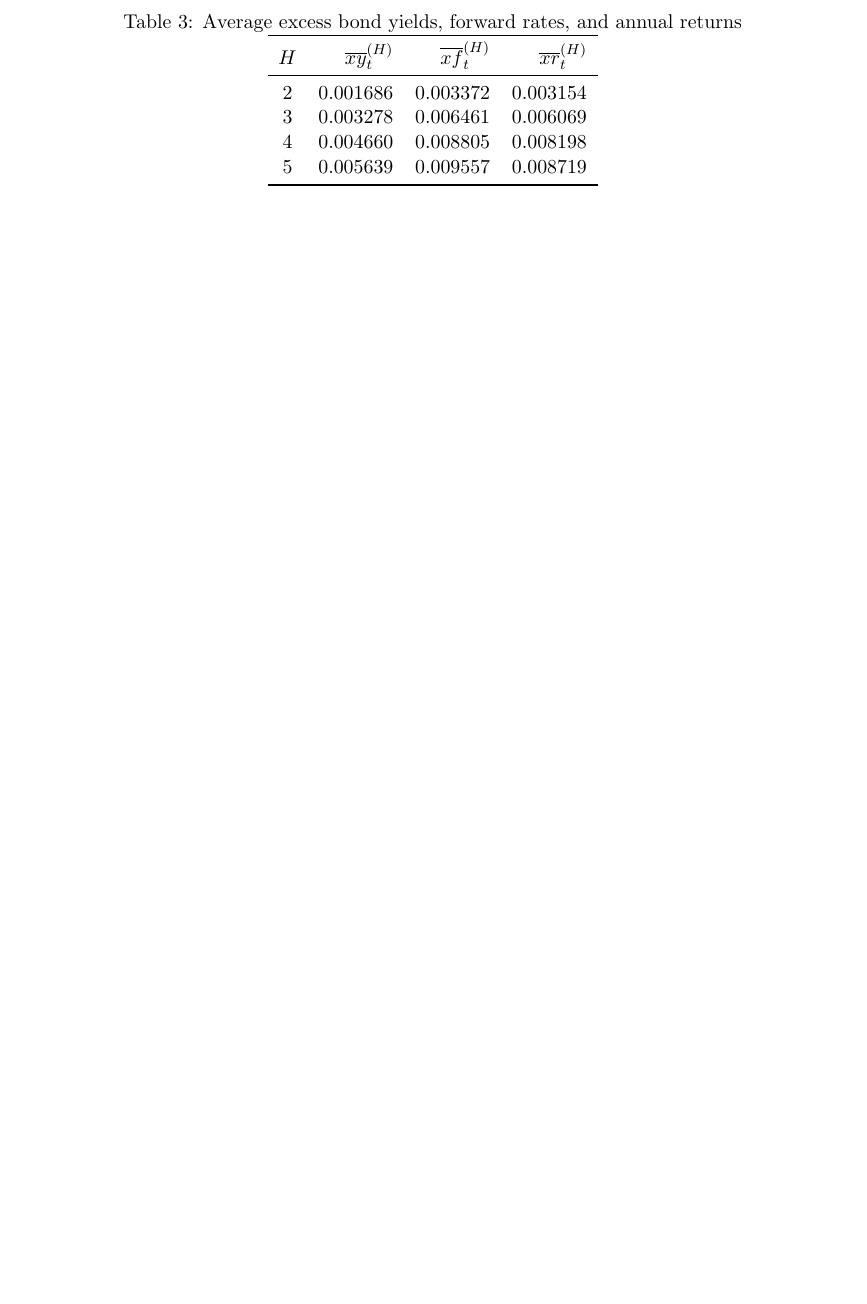
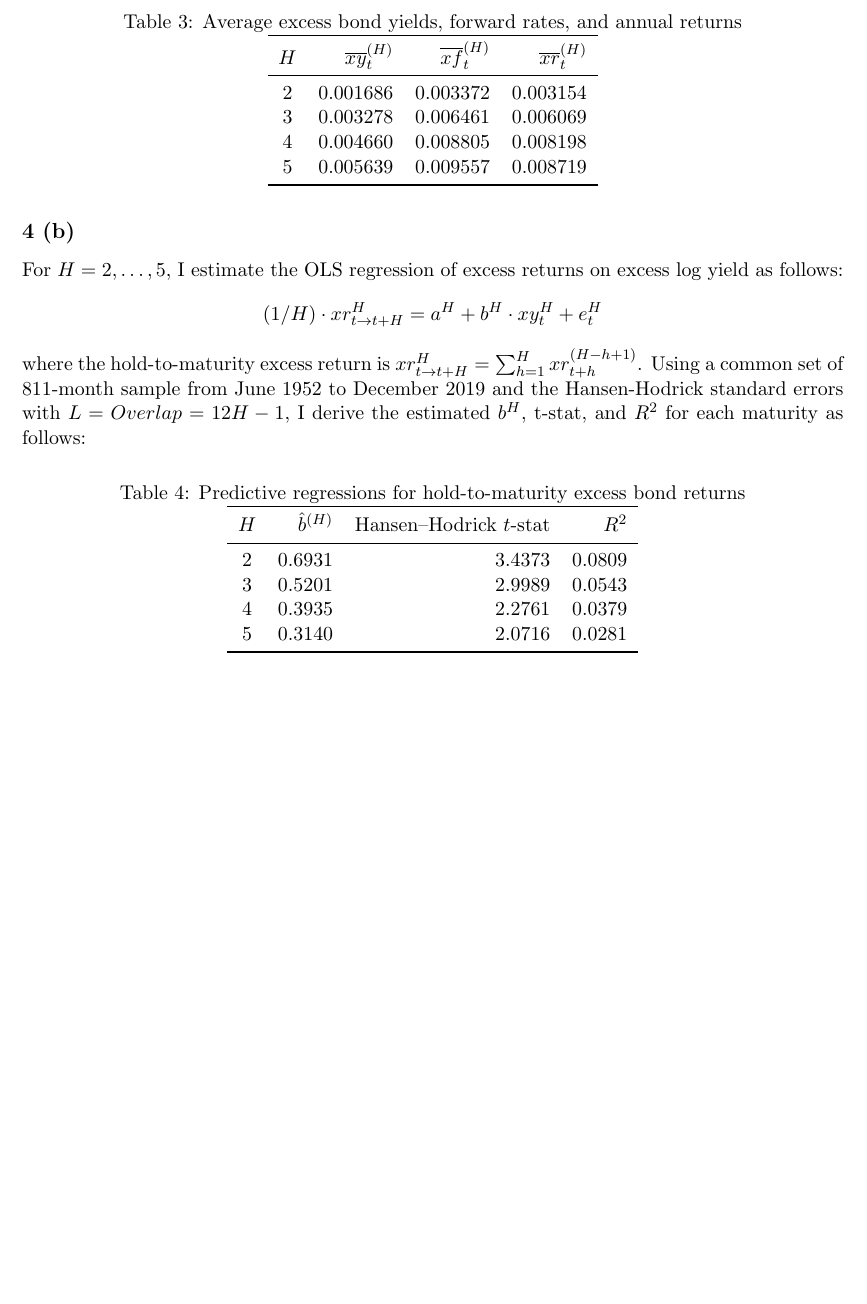
Before and after one commit to ziang2406/PS1, a LaTeX document (solution.tex): part of page 10 of 10, cut so that both start at the same text, the shorter picture padded with empty space. Compiled offline with pdfLaTeX.

Commit message:
finish 4b

```diff
--- a/solution.tex
+++ b/solution.tex
@@ -492,6 +492,27 @@ By subtracting $y_t^{1}, f_t^{1}$ and $r_t^{1}$ from these variables and taking
   \end{tabular}
 \end{table}
 
+\subsection*{4 (b)}
+For $H = 2,\ldots,5$, I estimate the OLS regression of excess returns on excess log yield as follows:
+\[
+    (1/H) \cdot xr_{t \to t+H}^{H} = a^{H} + b^{H} \cdot xy_{t}^{H} + e_{t}^{H}
+\]
 
+where the hold-to-maturity excess return is $xr_{t \to t+H}^{H} = \sum_{h=1}^{H} xr_{t+h}^{(H-h+1)}$. Using a common set of 811-month sample from June 1952 to December 2019 and the Hansen-Hodrick standard errors with $L = Overlap = 12H-1$, I derive the estimated $b^{H}$, t-stat, and $R^2$ for each maturity as follows:
+\begin{table}[H]
+  \centering
+  \caption{Predictive regressions for hold-to-maturity excess bond returns}
+  \label{tab:q4b}
+  \begin{tabular}{crrr}
+    \toprule
+    $H$ & $\hat{b}^{(H)}$ & Hansen--Hodrick $t$-stat & $R^2$ \\
+    \midrule
+    2 & 0.6931 & 3.4373 & 0.0809 \\
+    3 & 0.5201 & 2.9989 & 0.0543 \\
+    4 & 0.3935 & 2.2761 & 0.0379 \\
+    5 & 0.3140 & 2.0716 & 0.0281 \\
+    \bottomrule
+  \end{tabular}
+\end{table}
 
 \end{document}
```
Also changed, not shown: solution.pdf.
